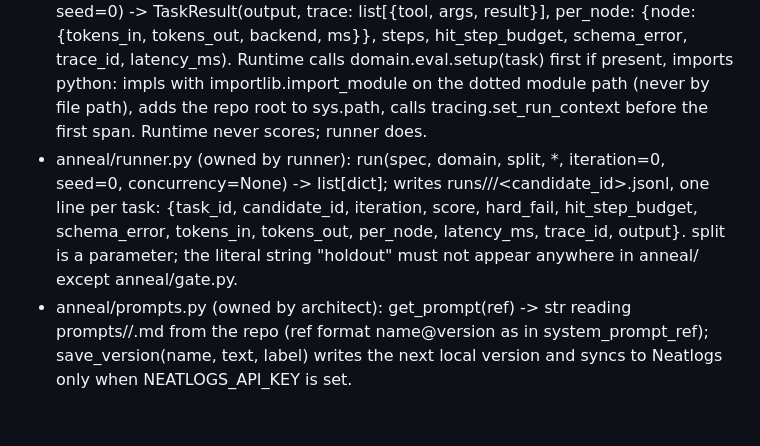
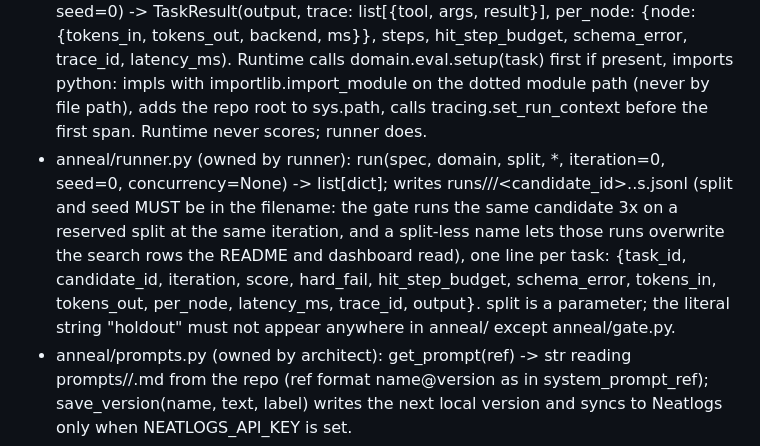
Before and after one commit to ayushsrivastava55/anneul, a Markdown page: docs/CONTRACTS.md, the part around the change. Rendered like a GitHub page; blank space fills up the shorter version.

Commit message:
orchestrator: contract fix - run jsonl filenames must carry split and seed
Found by the e2e-offline integration test: gate's 3 holdout runs overwrote the
incumbent's search rows at the same iteration, corrupting the only source the
README and dashboard may read numbers from.

```diff
--- a/docs/CONTRACTS.md
+++ b/docs/CONTRACTS.md
@@ -5,7 +5,7 @@ Workers build against these in parallel. Change only via the orchestrator.
 Shared contracts (pin these verbatim; other workers build against them in parallel):
 - anneal/domain.py (owned by runtime-single): load_domain(path) -> Domain(name, goal: str, tools: ToolsManifest, eval). eval is the imported domains/<name>/eval.py module exposing load_tasks(split), score(task, output), is_hard_fail(task, trace), THRESHOLD, and optional setup(task).
 - anneal/runtime.py (owned by runtime-single): run_task(spec, task, domain, *, seed=0) -> TaskResult(output, trace: list[{tool, args, result}], per_node: {node: {tokens_in, tokens_out, backend, ms}}, steps, hit_step_budget, schema_error, trace_id, latency_ms). Runtime calls domain.eval.setup(task) first if present, imports python: impls with importlib.import_module on the dotted module path (never by file path), adds the repo root to sys.path, calls tracing.set_run_context before the first span. Runtime never scores; runner does.
-- anneal/runner.py (owned by runner): run(spec, domain, split, *, iteration=0, seed=0, concurrency=None) -> list[dict]; writes runs/<domain>/<iter>/<candidate_id>.jsonl, one line per task: {task_id, candidate_id, iteration, score, hard_fail, hit_step_budget, schema_error, tokens_in, tokens_out, per_node, latency_ms, trace_id, output}. split is a parameter; the literal string "holdout" must not appear anywhere in anneal/ except anneal/gate.py.
+- anneal/runner.py (owned by runner): run(spec, domain, split, *, iteration=0, seed=0, concurrency=None) -> list[dict]; writes runs/<domain>/<iter>/<candidate_id>.<split>.s<seed>.jsonl (split and seed MUST be in the filename: the gate runs the same candidate 3x on a reserved split at the same iteration, and a split-less name lets those runs overwrite the search rows the README and dashboard read), one line per task: {task_id, candidate_id, iteration, score, hard_fail, hit_step_budget, schema_error, tokens_in, tokens_out, per_node, latency_ms, trace_id, output}. split is a parameter; the literal string "holdout" must not appear anywhere in anneal/ except anneal/gate.py.
 - anneal/prompts.py (owned by architect): get_prompt(ref) -> str reading prompts/<name>/<version>.md from the repo (ref format name@version as in system_prompt_ref); save_version(name, text, label) writes the next local version and syncs to Neatlogs only when NEATLOGS_API_KEY is set.
 - anneal/llm.py already has get_client(tier), resolve_model(tier), chat(tier, messages, **kw) -> (text, Usage), cost(usage). A tool-calling variant complete(tier, messages, tools=None, **kw) -> (assistant_message_dict, Usage) and an offline fake client in tests/fakes.py (scripted turns returning text or tool_calls plus usage) are being added by the llm-gateway worker; if they are not on main yet, write a minimal local fake inside your own test file and do not block.
 - Keys are empty and specs/models.yaml is REPLACE_ME: every test must run offline with fakes; live paths skip cleanly.
```
